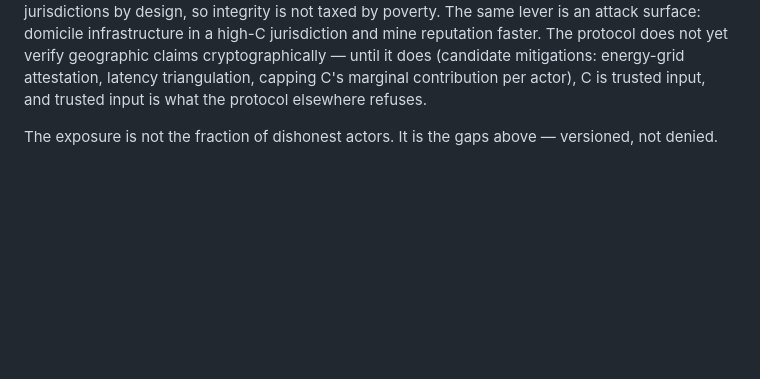
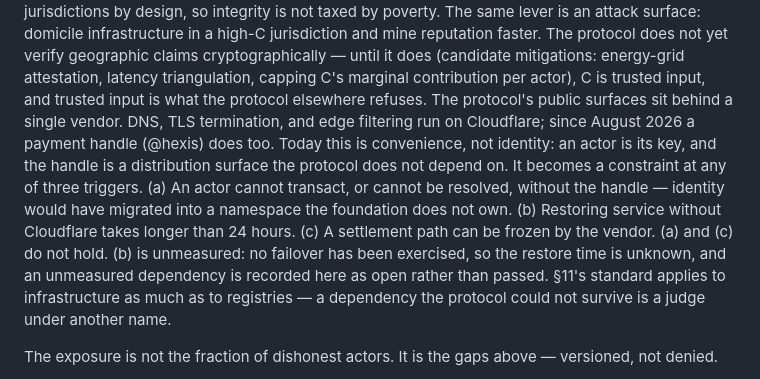
Before and after one commit to hexisfoundation/hexis-protocol, a Markdown page: HEXIS_Whitepaper_v0.7.md, the part around the change. Drawn GitHub-style; blank space fills up the shorter version.

Commit message:
whitepaper: record single-vendor concentration as honest limit 5
DNS, TLS and edge filtering run on Cloudflare; since August 2026 a
payment handle does too. Recorded with three concrete triggers for when
convenience becomes constraint. (b) - restore time without Cloudflare -
is stated as unmeasured rather than passed: no failover has been
exercised, and an unmeasured dependency is open, not cleared.

```diff
--- a/HEXIS_Whitepaper_v0.7.md
+++ b/HEXIS_Whitepaper_v0.7.md
@@ -1121,6 +1121,21 @@ cryptographically — until it does (candidate mitigations:
 energy-grid attestation, latency triangulation, capping C's
 marginal contribution per actor), C is trusted input, and
 trusted input is what the protocol elsewhere refuses.
+The protocol's public surfaces sit behind a single vendor. DNS,
+TLS termination, and edge filtering run on Cloudflare; since August
+2026 a payment handle (@hexis) does too. Today this is convenience,
+not identity: an actor is its key, and the handle is a distribution
+surface the protocol does not depend on. It becomes a constraint at
+any of three triggers. (a) An actor cannot transact, or cannot be
+resolved, without the handle — identity would have migrated into a
+namespace the foundation does not own. (b) Restoring service without
+Cloudflare takes longer than 24 hours. (c) A settlement path can be
+frozen by the vendor. (a) and (c) do not hold. (b) is unmeasured:
+no failover has been exercised, so the restore time is unknown, and
+an unmeasured dependency is recorded here as open rather than
+passed. §11's standard applies to infrastructure as much as to
+registries — a dependency the protocol could not survive is a judge
+under another name.
 
 
 The exposure is not the fraction of dishonest actors. It is the
```
